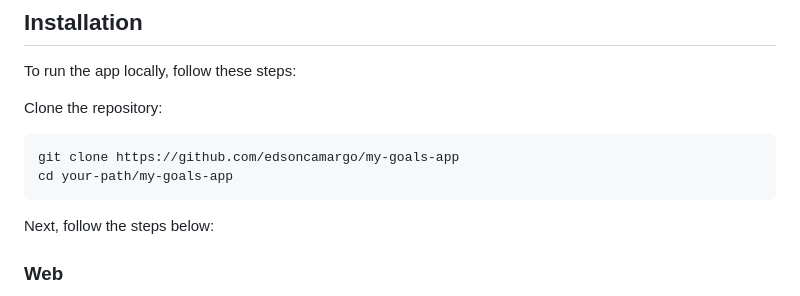
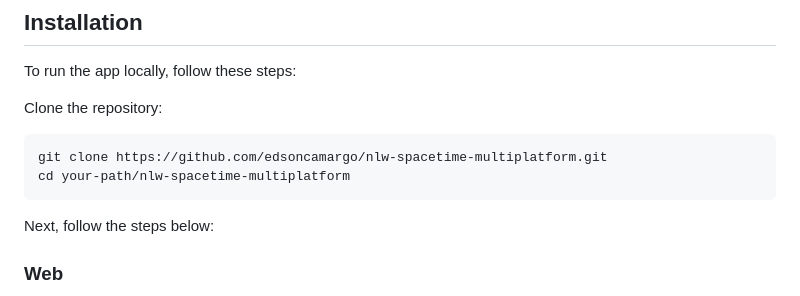
Before and after one commit to edsoncamargo/nlw-spacetime-multiplatform, a Markdown page: README.md, the part around the change printed below. GitHub-like rendering.

````diff
--- a/README.md
+++ b/README.md
@@ -86,8 +86,8 @@ To run the app locally, follow these steps:
 Clone the repository:
 
 ```bash
-git clone https://github.com/edsoncamargo/my-goals-app
-cd your-path/my-goals-app
+git clone https://github.com/edsoncamargo/nlw-spacetime-multiplatform.git
+cd your-path/nlw-spacetime-multiplatform
 ```
 
 Next, follow the steps below:
````
Also changed, not shown: other parts of README.md (+3 -3 lines).
